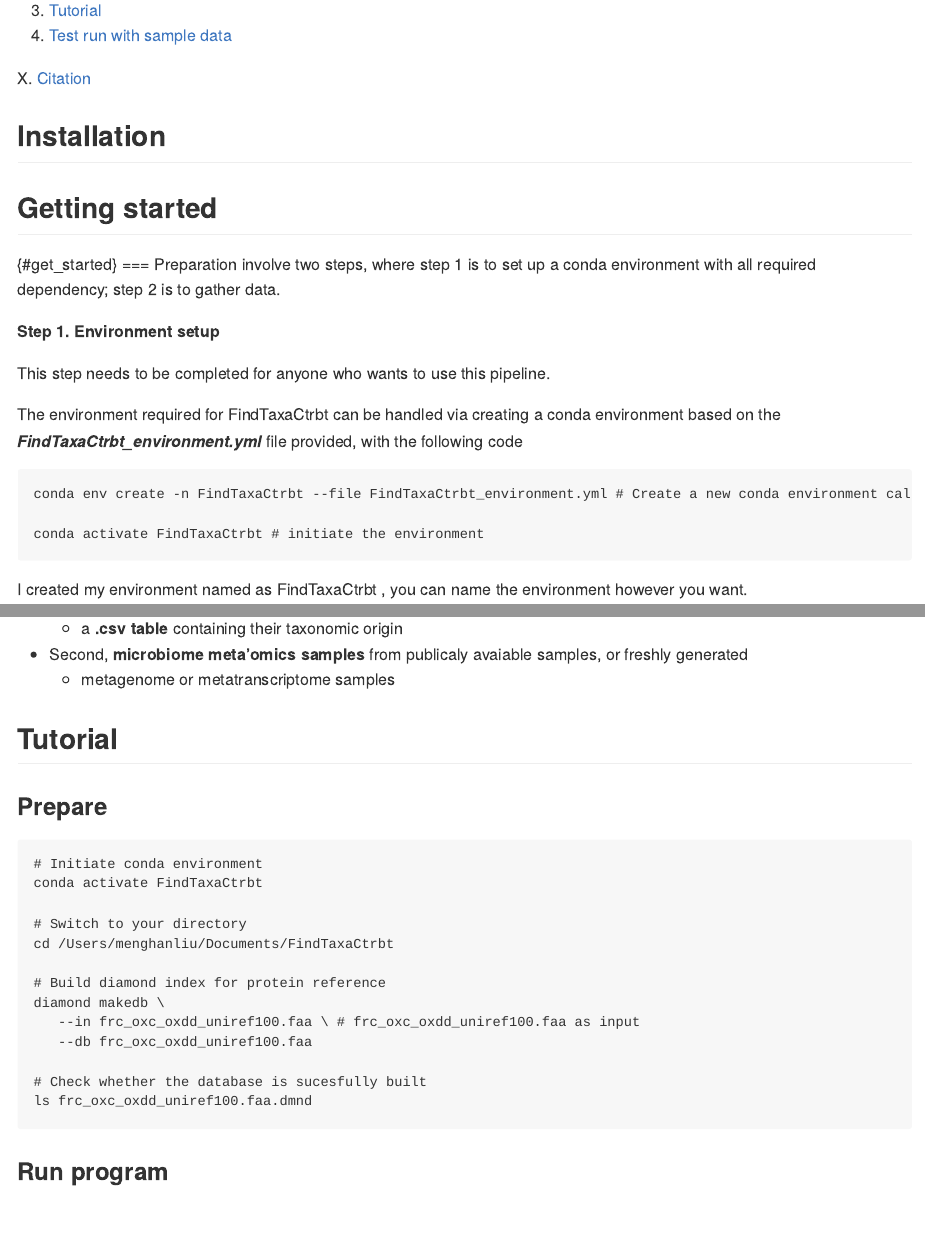
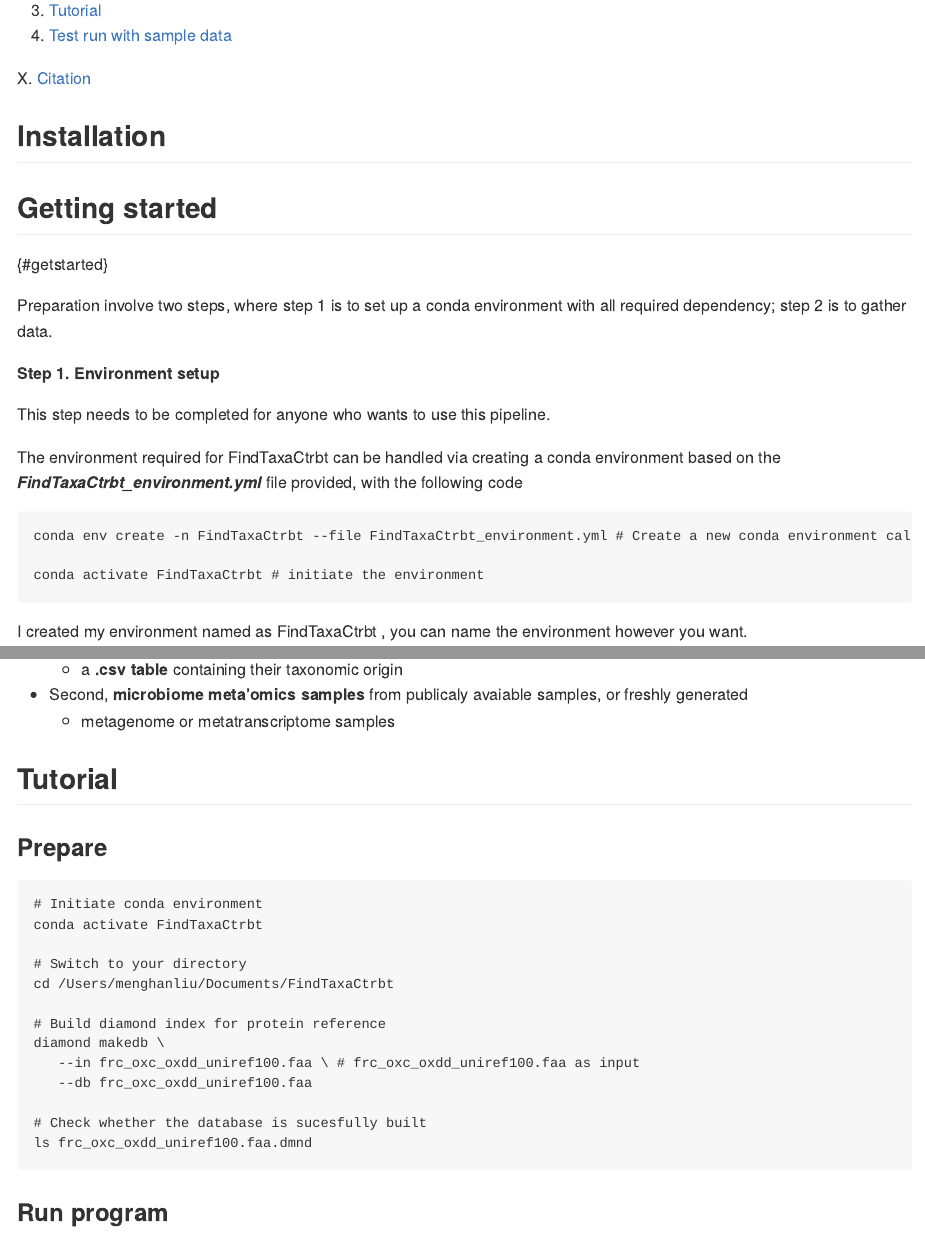
Before and after one commit to ml3958/FindTaxaCtrbt, an R Markdown document (README.rmd): the page in a window 1100 px wide, from 360 px down, and a second part further down, joined at a grey line. The pictures show the output file README.md that the author committed with the source, drawn offline in the style of GitHub.

Commit message:
test anchor

```diff
--- a/README.rmd
+++ b/README.rmd
@@ -48,8 +48,9 @@ X. [Citation](#citation)
 ## Getting started ##
 
 
-{#get_started}
-===
+{#getstarted}
+
+
 Preparation involve two steps, where step 1 is to set up a conda environment with all required dependency; step 2 is to gather data.
 
 
```
Also changed, not shown: README.md.
